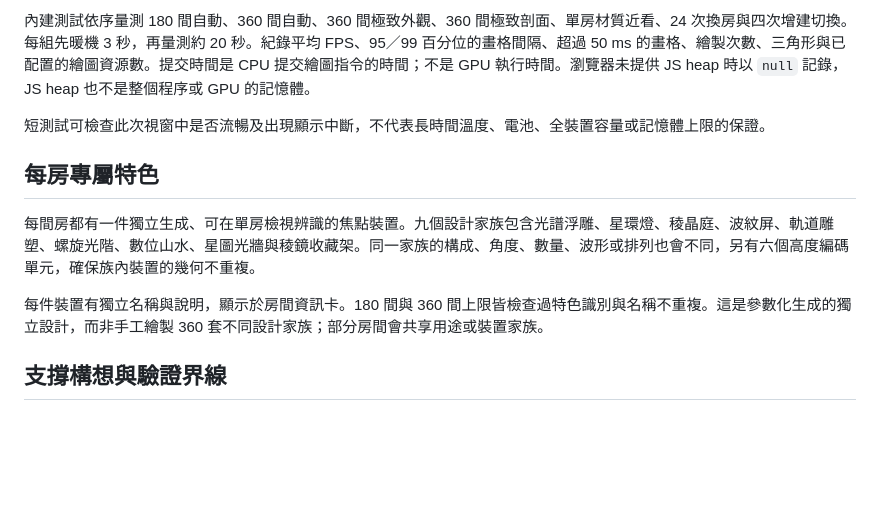
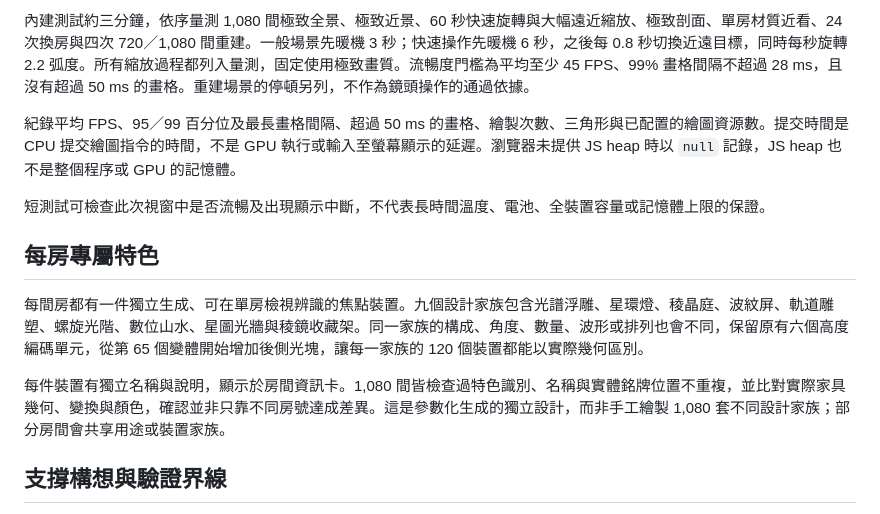
Before and after one commit to RolanthHuang/WOODWEAVE, a Markdown page: README.md, the part around the change printed below. Drawn GitHub-style; blank space fills up the shorter version.

```diff
--- a/README.md
+++ b/README.md
@@ -34,13 +36,15 @@
 
-內建測試依序量測 180 間自動、360 間自動、360 間極致外觀、360 間極致剖面、單房材質近看、24 次換房與四次增建切換。每組先暖機 3 秒，再量測約 20 秒。紀錄平均 FPS、95／99 百分位的畫格間隔、超過 50 ms 的畫格、繪製次數、三角形與已配置的繪圖資源數。提交時間是 CPU 提交繪圖指令的時間；不是 GPU 執行時間。瀏覽器未提供 JS heap 時以 `null` 記錄，JS heap 也不是整個程序或 GPU 的記憶體。
+內建測試約三分鐘，依序量測 1,080 間極致全景、極致近景、60 秒快速旋轉與大幅遠近縮放、極致剖面、單房材質近看、24 次換房與四次 720／1,080 間重建。一般場景先暖機 3 秒；快速操作先暖機 6 秒，之後每 0.8 秒切換近遠目標，同時每秒旋轉 2.2 弧度。所有縮放過程都列入量測，固定使用極致畫質。流暢度門檻為平均至少 45 FPS、99% 畫格間隔不超過 28 ms，且沒有超過 50 ms 的畫格。重建場景的停頓另列，不作為鏡頭操作的通過依據。
+
+紀錄平均 FPS、95／99 百分位及最長畫格間隔、超過 50 ms 的畫格、繪製次數、三角形與已配置的繪圖資源數。提交時間是 CPU 提交繪圖指令的時間，不是 GPU 執行或輸入至螢幕顯示的延遲。瀏覽器未提供 JS heap 時以 `null` 記錄，JS heap 也不是整個程序或 GPU 的記憶體。
 
 短測試可檢查此次視窗中是否流暢及出現顯示中斷，不代表長時間溫度、電池、全裝置容量或記憶體上限的保證。
 
 ## 每房專屬特色
 
-每間房都有一件獨立生成、可在單房檢視辨識的焦點裝置。九個設計家族包含光譜浮雕、星環燈、稜晶庭、波紋屏、軌道雕塑、螺旋光階、數位山水、星圖光牆與稜鏡收藏架。同一家族的構成、角度、數量、波形或排列也會不同，另有六個高度編碼單元，確保族內裝置的幾何不重複。
+每間房都有一件獨立生成、可在單房檢視辨識的焦點裝置。九個設計家族包含光譜浮雕、星環燈、稜晶庭、波紋屏、軌道雕塑、螺旋光階、數位山水、星圖光牆與稜鏡收藏架。同一家族的構成、角度、數量、波形或排列也會不同，保留原有六個高度編碼單元，從第 65 個變體開始增加後側光塊，讓每一家族的 120 個裝置都能以實際幾何區別。
 
-每件裝置有獨立名稱與說明，顯示於房間資訊卡。180 間與 360 間上限皆檢查過特色識別與名稱不重複。這是參數化生成的獨立設計，而非手工繪製 360 套不同設計家族；部分房間會共享用途或裝置家族。
+每件裝置有獨立名稱與說明，顯示於房間資訊卡。1,080 間皆檢查過特色識別、名稱與實體銘牌位置不重複，並比對實際家具幾何、變換與顏色，確認並非只靠不同房號達成差異。這是參數化生成的獨立設計，而非手工繪製 1,080 套不同設計家族；部分房間會共享用途或裝置家族。
 
 ## 支撐構想與驗證界線
 
```
Also changed, not shown: other parts of README.md (+10 -8 lines), TEST_REPORT.md (+23 -19 lines), docs/overview-1080.jpg (added), docs/room-1072-hero.jpg (added), docs/room-1080-felt.jpg (added), docs/room-1080-hero.jpg (added), 13 other files.
